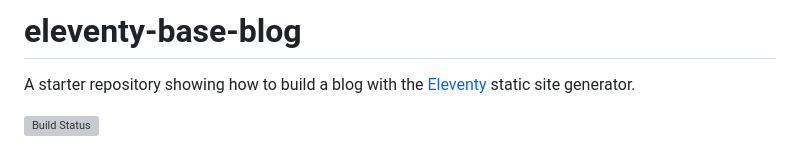
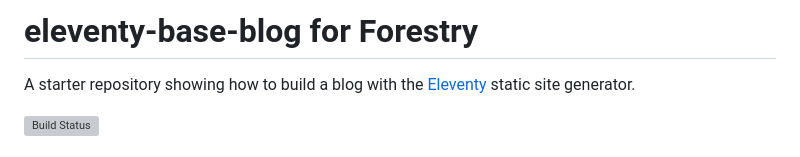
Before and after one commit to forestryio/eleventy-base-forestry, a Markdown page: README.md, the part around the change. Drawn GitHub-style; grey boxes are pictures that could not be loaded.

```diff
--- a/README.md
+++ b/README.md
@@ -1,4 +1,4 @@
-# eleventy-base-blog
+# eleventy-base-blog for Forestry
 
 A starter repository showing how to build a blog with the [Eleventy](https://github.com/11ty/eleventy) static site generator.
 
```
Also changed, not shown: posts/firstpost.md (+5 -1 lines), img/david-monje-eUB_CYMxawE-unsplash.jpg (added), 13 other files.
